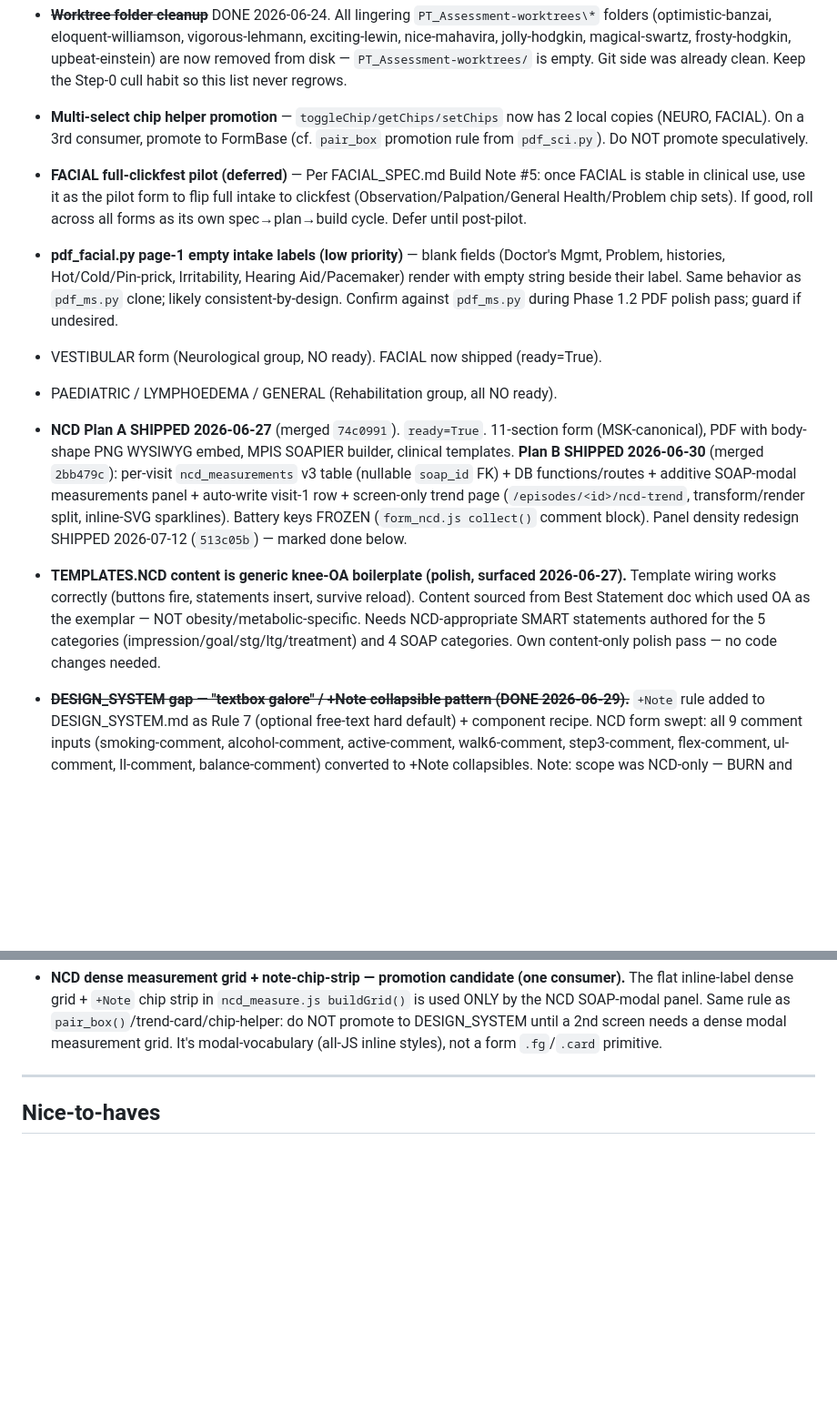
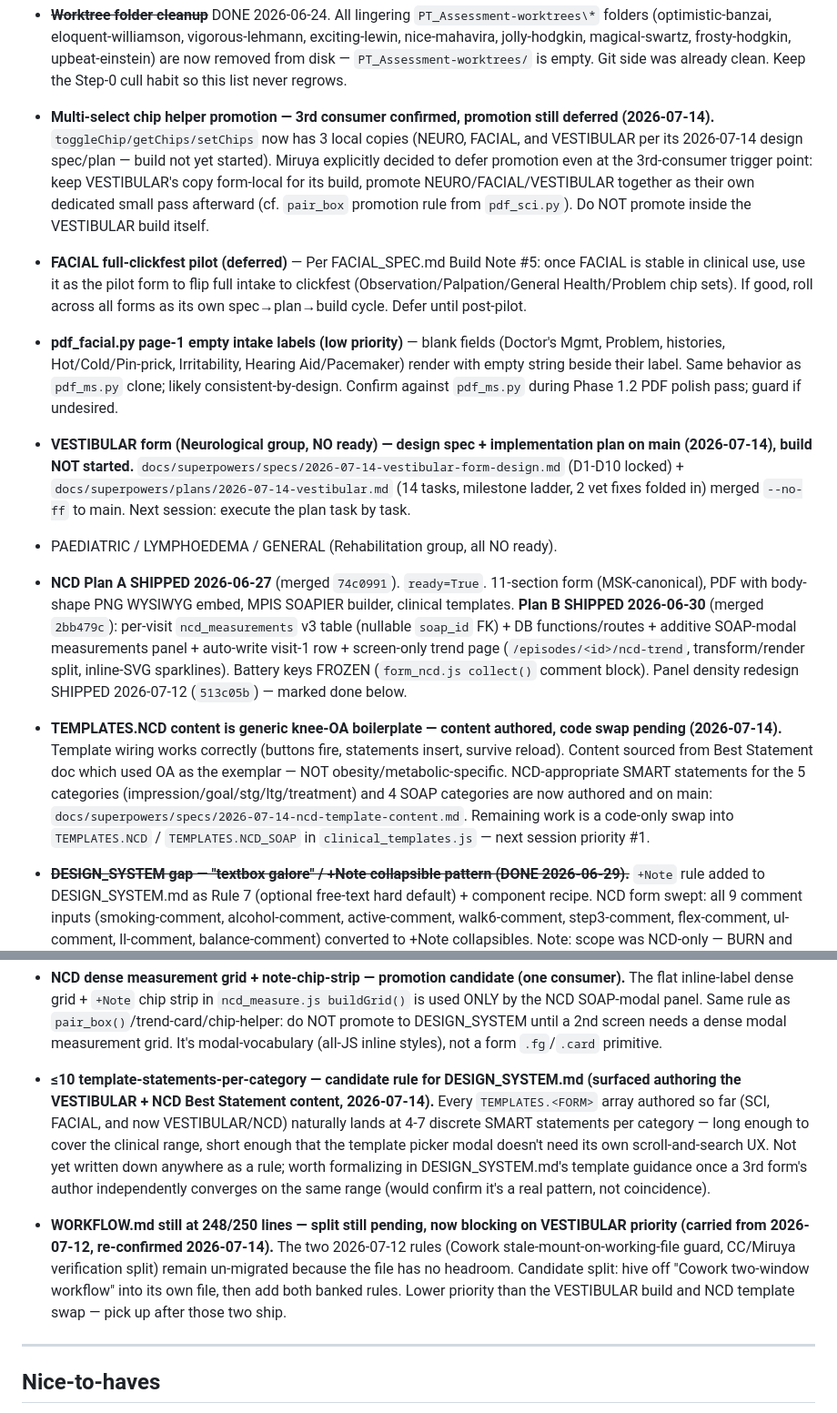
Before and after one commit to PcGoDz/PT_Assessment_Form, a Markdown page: BACKLOG.md, 2 parts joined by grey strips. Shown at 91% size. Rendered like a GitHub page; blank space fills up the shorter version.

```diff
--- a/BACKLOG.md
+++ b/BACKLOG.md
@@ -116,16 +116,16 @@
   jolly-hodgkin, magical-swartz, frosty-hodgkin, upbeat-einstein) are now removed from disk —
   `PT_Assessment-worktrees/` is empty. Git side was already clean. Keep the Step-0 cull habit so this
   list never regrows.
-- **Multi-select chip helper promotion** — `toggleChip/getChips/setChips` now has 2 local copies (NEURO, FACIAL). On a 3rd consumer, promote to FormBase (cf. `pair_box` promotion rule from `pdf_sci.py`). Do NOT promote speculatively.
+- **Multi-select chip helper promotion — 3rd consumer confirmed, promotion still deferred (2026-07-14).** `toggleChip/getChips/setChips` now has 3 local copies (NEURO, FACIAL, and VESTIBULAR per its 2026-07-14 design spec/plan — build not yet started). Miruya explicitly decided to defer promotion even at the 3rd-consumer trigger point: keep VESTIBULAR's copy form-local for its build, promote NEURO/FACIAL/VESTIBULAR together as their own dedicated small pass afterward (cf. `pair_box` promotion rule from `pdf_sci.py`). Do NOT promote inside the VESTIBULAR build itself.
 
 - **FACIAL full-clickfest pilot (deferred)** — Per FACIAL_SPEC.md Build Note #5: once FACIAL is stable in clinical use, use it as the pilot form to flip full intake to clickfest (Observation/Palpation/General Health/Problem chip sets). If good, roll across all forms as its own spec→plan→build cycle. Defer until post-pilot.
 
 - **pdf_facial.py page-1 empty intake labels (low priority)** — blank fields (Doctor's Mgmt, Problem, histories, Hot/Cold/Pin-prick, Irritability, Hearing Aid/Pacemaker) render with empty string beside their label. Same behavior as `pdf_ms.py` clone; likely consistent-by-design. Confirm against `pdf_ms.py` during Phase 1.2 PDF polish pass; guard if undesired.
 
-- VESTIBULAR form (Neurological group, NO ready). FACIAL now shipped (ready=True).
+- **VESTIBULAR form (Neurological group, NO ready) — design spec + implementation plan on main (2026-07-14), build NOT started.** `docs/superpowers/specs/2026-07-14-vestibular-form-design.md` (D1-D10 locked) + `docs/superpowers/plans/2026-07-14-vestibular.md` (14 tasks, milestone ladder, 2 vet fixes folded in) merged `--no-ff` to main. Next session: execute the plan task by task.
 - PAEDIATRIC / LYMPHOEDEMA / GENERAL (Rehabilitation group, all NO ready).
 - **NCD Plan A SHIPPED 2026-06-27** (merged `74c0991`). `ready=True`. 11-section form (MSK-canonical), PDF with body-shape PNG WYSIWYG embed, MPIS SOAPIER builder, clinical templates. **Plan B SHIPPED 2026-06-30** (merged `2bb479c`): per-visit `ncd_measurements` v3 table (nullable `soap_id` FK) + DB functions/routes + additive SOAP-modal measurements panel + auto-write visit-1 row + screen-only trend page (`/episodes/<id>/ncd-trend`, transform/render split, inline-SVG sparklines). Battery keys FROZEN (`form_ncd.js collect()` comment block). Panel density redesign SHIPPED 2026-07-12 (`513c05b`) — marked done below.
-- **TEMPLATES.NCD content is generic knee-OA boilerplate (polish, surfaced 2026-06-27).** Template wiring works correctly (buttons fire, statements insert, survive reload). Content sourced from Best Statement doc which used OA as the exemplar — NOT obesity/metabolic-specific. Needs NCD-appropriate SMART statements authored for the 5 categories (impression/goal/stg/ltg/treatment) and 4 SOAP categories. Own content-only polish pass — no code changes needed.
+- **TEMPLATES.NCD content is generic knee-OA boilerplate — content authored, code swap pending (2026-07-14).** Template wiring works correctly (buttons fire, statements insert, survive reload). Content sourced from Best Statement doc which used OA as the exemplar — NOT obesity/metabolic-specific. NCD-appropriate SMART statements for the 5 categories (impression/goal/stg/ltg/treatment) and 4 SOAP categories are now authored and on main: `docs/superpowers/specs/2026-07-14-ncd-template-content.md`. Remaining work is a code-only swap into `TEMPLATES.NCD` / `TEMPLATES.NCD_SOAP` in `clinical_templates.js` — next session priority #1.
 - ~~**DESIGN_SYSTEM gap — "textbox galore" / +Note collapsible pattern (DONE 2026-06-29).**~~ `+Note` rule added to DESIGN_SYSTEM.md as Rule 7 (optional free-text hard default) + component recipe. NCD form swept: all 9 comment inputs (smoking-comment, alcohol-comment, active-comment, walk6-comment, step3-comment, flex-comment, ul-comment, ll-comment, balance-comment) converted to +Note collapsibles. Note: scope was NCD-only — BURN and HAND had their UI-polish sweep in prior sessions; the earlier "3 consumers = NCD/BURN/HAND" wording was a wind-down misread.
 - ~~**NCD measurements panel — density redesign (BURDEN-REDUCER. Surfaced 2026-06-30.**~~ DONE
   2026-07-12 (merged `513c05b`). Flat dense inline-label grid + 4 battery bands + 6 fitness
@@ -147,6 +147,21 @@
   by the NCD SOAP-modal panel. Same rule as `pair_box()`/trend-card/chip-helper: do NOT promote
   to DESIGN_SYSTEM until a 2nd screen needs a dense modal measurement grid. It's modal-vocabulary
   (all-JS inline styles), not a form `.fg`/`.card` primitive.
+
+- **≤10 template-statements-per-category — candidate rule for DESIGN_SYSTEM.md (surfaced authoring
+  the VESTIBULAR + NCD Best Statement content, 2026-07-14).** Every `TEMPLATES.<FORM>` array
+  authored so far (SCI, FACIAL, and now VESTIBULAR/NCD) naturally lands at 4-7 discrete SMART
+  statements per category — long enough to cover the clinical range, short enough that the
+  template picker modal doesn't need its own scroll-and-search UX. Not yet written down anywhere
+  as a rule; worth formalizing in DESIGN_SYSTEM.md's template guidance once a 3rd form's author
+  independently converges on the same range (would confirm it's a real pattern, not coincidence).
+
+- **WORKFLOW.md still at 248/250 lines — split still pending, now blocking on VESTIBULAR
+  priority (carried from 2026-07-12, re-confirmed 2026-07-14).** The two 2026-07-12 rules
+  (Cowork stale-mount-on-working-file guard, CC/Miruya verification split) remain un-migrated
+  because the file has no headroom. Candidate split: hive off "Cowork two-window workflow" into
+  its own file, then add both banked rules. Lower priority than the VESTIBULAR build and NCD
+  template swap — pick up after those two ship.
 
 ---
 
```
Also changed, not shown: ARCHIVE/handover-2026-07-12-ncd-panel-density.md (added, +69 -0 lines), HANDOVER.md (+44 -42 lines).
